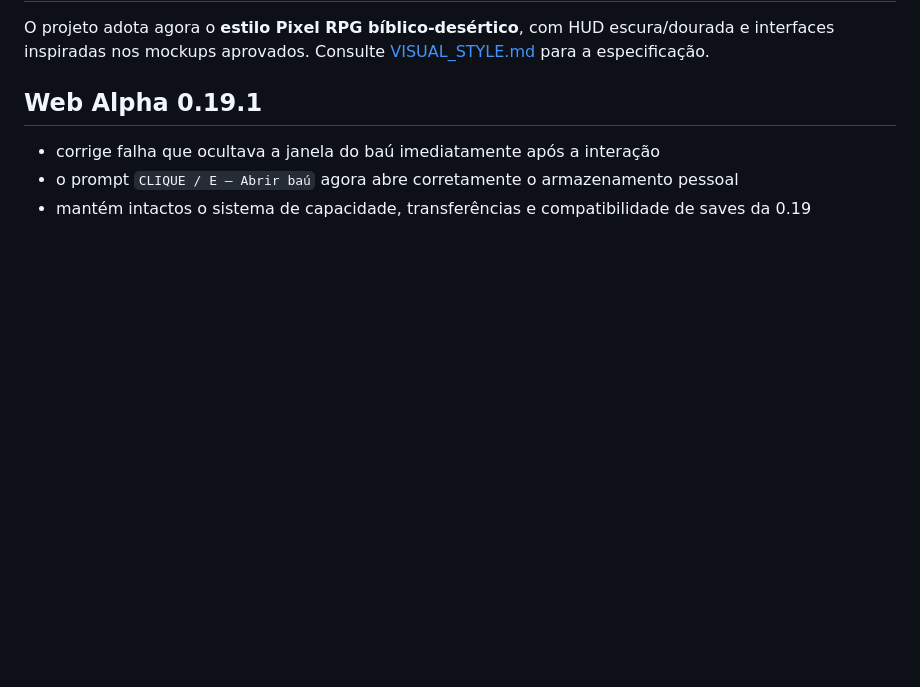
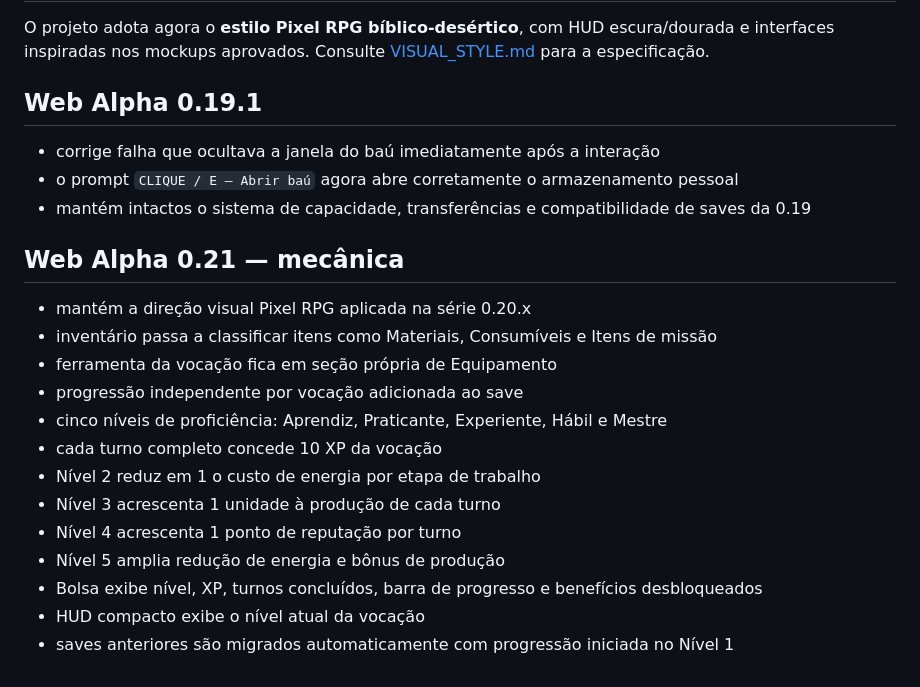
Before and after one commit to heitoribeiro/cronicas-da-promessa-web, a Markdown page: README.md, the part around the change. Rendered like a GitHub page; blank space fills up the shorter version.

Commit message:
docs: document Web Alpha 0.21 vocation progression

```diff
--- a/README.md
+++ b/README.md
@@ -98,3 +98,19 @@ O projeto adota agora o **estilo Pixel RPG bíblico-desértico**, com HUD escura
 - corrige falha que ocultava a janela do baú imediatamente após a interação
 - o prompt `CLIQUE / E — Abrir baú` agora abre corretamente o armazenamento pessoal
 - mantém intactos o sistema de capacidade, transferências e compatibilidade de saves da 0.19
+
+
+## Web Alpha 0.21 — mecânica
+- mantém a direção visual Pixel RPG aplicada na série 0.20.x
+- inventário passa a classificar itens como Materiais, Consumíveis e Itens de missão
+- ferramenta da vocação fica em seção própria de Equipamento
+- progressão independente por vocação adicionada ao save
+- cinco níveis de proficiência: Aprendiz, Praticante, Experiente, Hábil e Mestre
+- cada turno completo concede 10 XP da vocação
+- Nível 2 reduz em 1 o custo de energia por etapa de trabalho
+- Nível 3 acrescenta 1 unidade à produção de cada turno
+- Nível 4 acrescenta 1 ponto de reputação por turno
+- Nível 5 amplia redução de energia e bônus de produção
+- Bolsa exibe nível, XP, turnos concluídos, barra de progresso e benefícios desbloqueados
+- HUD compacto exibe o nível atual da vocação
+- saves anteriores são migrados automaticamente com progressão iniciada no Nível 1
```
